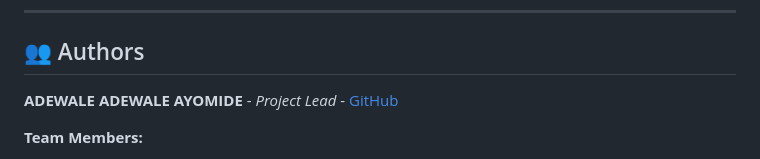
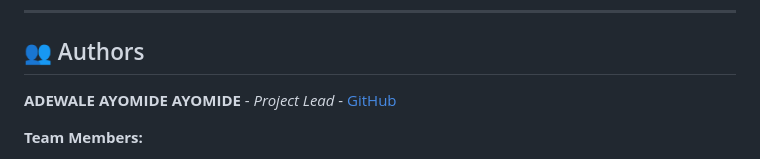
Before and after one commit to ayorex11/MDP, a Markdown page: README.MD, the part around the change. Rendered like a GitHub page.

Commit message:
Correct author name in README

```diff
--- a/README.MD
+++ b/README.MD
@@ -534,7 +534,7 @@ This project is licensed under the MIT License - see the [LICENSE](LICENSE) file
 
 ## 👥 Authors
 
-**ADEWALE ADEWALE AYOMIDE** - *Project Lead* - [GitHub](https://github.com/ayorex11)
+**ADEWALE AYOMIDE AYOMIDE** - *Project Lead* - [GitHub](https://github.com/ayorex11)
 
 **Team Members:**
 - AROYEWUN OLUWATOBILOBA JOHN
```
